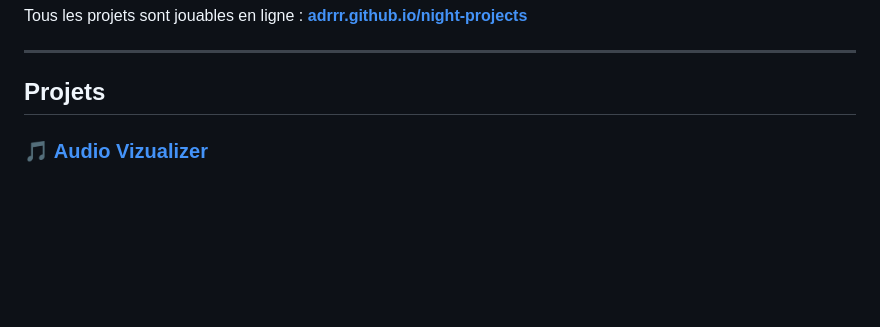
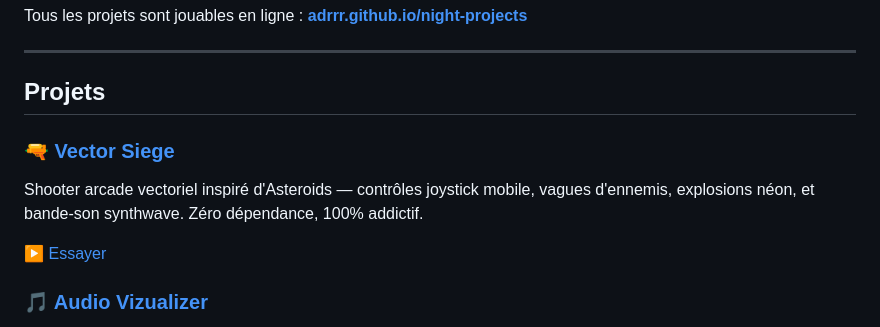
Before and after one commit to adrrr/night-projects, a Markdown page: README.md, the part around the change. Rendered like a GitHub page; blank space fills up the shorter version.

Commit message:
docs(readme): add vector-siege project

```diff
--- a/README.md
+++ b/README.md
@@ -7,6 +7,13 @@ Tous les projets sont jouables en ligne : **[adrrr.github.io/night-projects](htt
 ---
 
 ## Projets
+
+### 🔫 [Vector Siege](./vector-siege/)
+Shooter arcade vectoriel inspiré d'Asteroids — contrôles joystick mobile, vagues d'ennemis, explosions néon, et bande-son synthwave. Zéro dépendance, 100% addictif.
+
+▶️ [Essayer](https://adrrr.github.io/night-projects/vector-siege/)
+
+
 
 ### 🎵 [Audio Vizualizer](./audio-vizualizer/)
 Visualiseur audio réactif au micro — barres de fréquences cyberpunk + particules qui explosent sur les beats. Zéro dépendance, juste l'API Web Audio.
```
